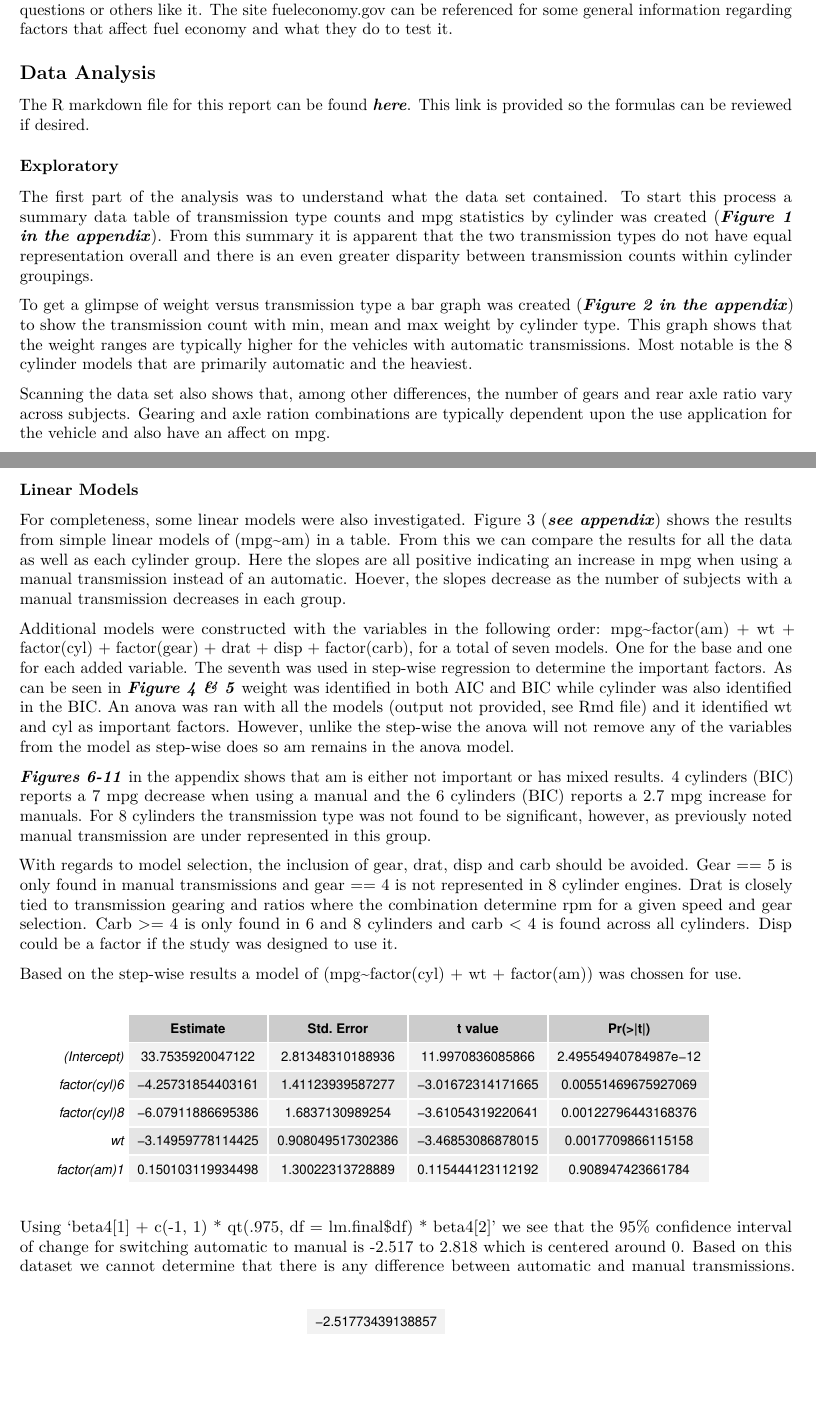
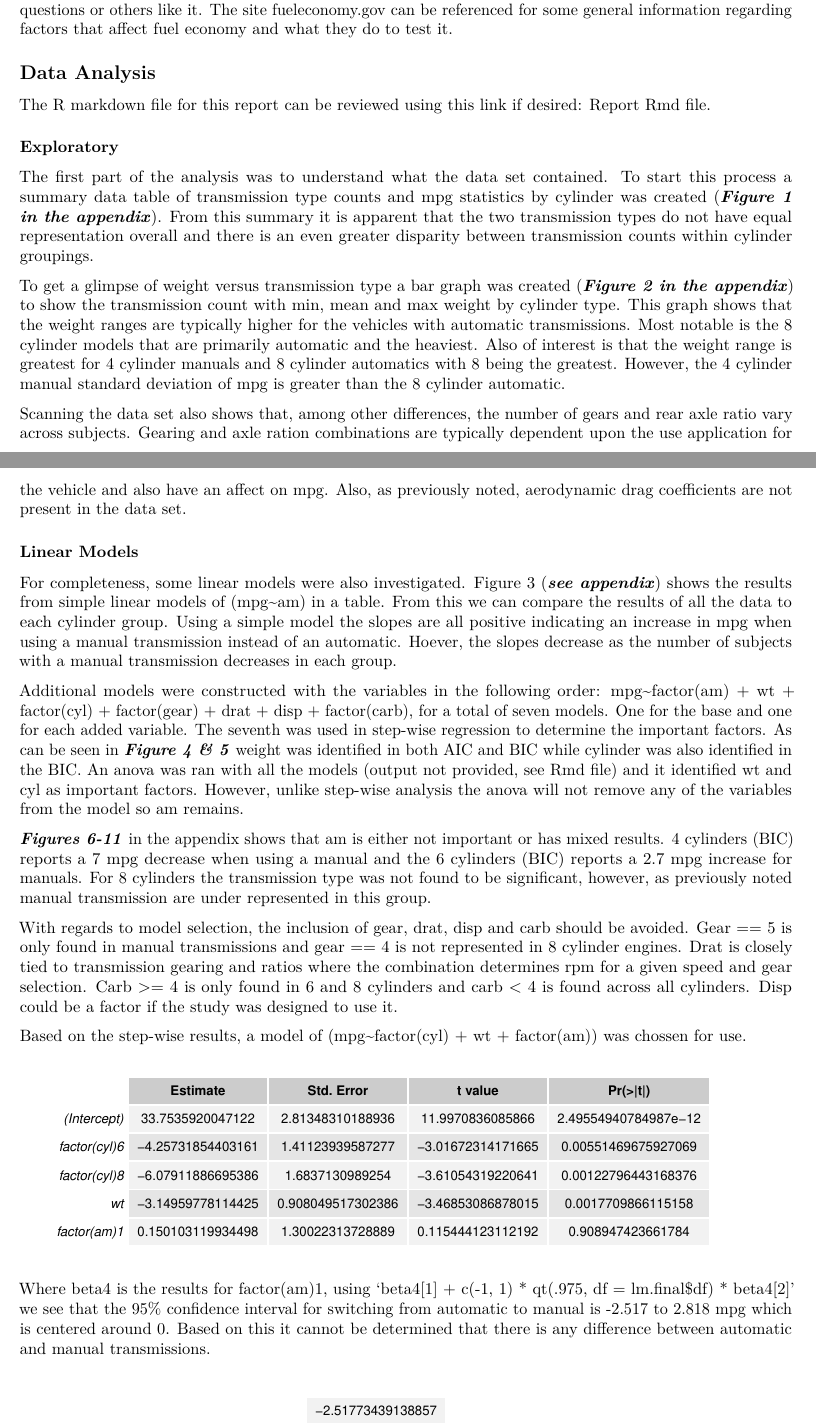
Before and after one commit to tghuntCoursera/regression_models, an R Markdown document (mtcars_auto_manual_review.Rmd): two parts of pages 1 and 2 of 4, joined at a grey line, cut so that both start at the same text, the shorter picture padded with empty space. Rendered offline with R 4.5, knitr and Pandoc, then LaTeX, with nearby package versions.

Commit message:
Updates.

````diff
--- a/mtcars_auto_manual_review.Rmd
+++ b/mtcars_auto_manual_review.Rmd
@@ -63,27 +63,27 @@ It is recommended that a statistically sound study be designed and executed in o
 \
 
 ## Data Analysis
-The R markdown file for this report can be found ***here***.  This link is provided so the formulas can be reviewed if desired.
+The R markdown file for this report can be reviewed using this link if desired: [Report Rmd file](https://github.com/tghuntCoursera/regression_models/blob/master/mtcars_auto_manual_review.Rmd).
 
 ### Exploratory
 The first part of the analysis was to understand what the data set contained.  To start this process a summary data table of transmission type counts and mpg statistics by cylinder was created (***Figure 1 in the appendix***).  From this summary it is apparent that the two transmission types do not have equal representation overall and there is an even greater disparity between transmission counts within cylinder groupings.
 
-To get a glimpse of weight versus transmission type a bar graph was created (***Figure 2 in the appendix***) to show the transmission count with min, mean and max weight by cylinder type.  This graph shows that the weight ranges are typically higher for the vehicles with automatic transmissions.  Most notable is the 8 cylinder models that are primarily automatic and the heaviest.
+To get a glimpse of weight versus transmission type a bar graph was created (***Figure 2 in the appendix***) to show the transmission count with min, mean and max weight by cylinder type.  This graph shows that the weight ranges are typically higher for the vehicles with automatic transmissions.  Most notable is the 8 cylinder models that are primarily automatic and the heaviest.  Also of interest is that the weight range is greatest for 4 cylinder manuals and 8 cylinder automatics with 8 being the greatest.  However, the 4 cylinder manual standard deviation of mpg is greater than the 8 cylinder automatic.
 
-Scanning the data set also shows that, among other differences, the number of gears and rear axle ratio vary across subjects.  Gearing and axle ration combinations are typically dependent upon the use application for the vehicle and also have an affect on mpg.
+Scanning the data set also shows that, among other differences, the number of gears and rear axle ratio vary across subjects.  Gearing and axle ration combinations are typically dependent upon the use application for the vehicle and also have an affect on mpg.  Also, as previously noted, aerodynamic drag coefficients are not present in the data set.
 
 
 ### Linear Models
-For completeness, some linear models were also investigated.  Figure 3 (***see appendix***) shows the results from simple linear models of (mpg~am) in a table.  From this we can compare the results for all the data as well as each cylinder group.  Here the slopes are all positive indicating an increase in mpg when using a manual transmission instead of an automatic.  Hoever, the slopes decrease as the number of subjects with a manual transmission decreases in each group.
+For completeness, some linear models were also investigated.  Figure 3 (***see appendix***) shows the results from simple linear models of (mpg~am) in a table.  From this we can compare the results of all the data to each cylinder group.  Using a simple model the slopes are all positive indicating an increase in mpg when using a manual transmission instead of an automatic.  Hoever, the slopes decrease as the number of subjects with a manual transmission decreases in each group.
 
-Additional models were constructed with the variables in the following order: mpg~factor(am) + wt + factor(cyl) + factor(gear) + drat + disp + factor(carb), for a total of seven models.  One for the base and one for each added variable.  The seventh was used in step-wise regression to determine the important factors.  As can be seen in ***Figure 4 & 5*** weight was identified in both AIC and BIC while cylinder was also identified in the BIC.  An anova was ran with all the models (output not provided, see Rmd file) and it identified wt and cyl as important factors.  However, unlike the step-wise the anova will not remove any of the variables from the model as step-wise does so am remains in the anova model.
+Additional models were constructed with the variables in the following order: mpg~factor(am) + wt + factor(cyl) + factor(gear) + drat + disp + factor(carb), for a total of seven models.  One for the base and one for each added variable.  The seventh was used in step-wise regression to determine the important factors.  As can be seen in ***Figure 4 & 5*** weight was identified in both AIC and BIC while cylinder was also identified in the BIC.  An anova was ran with all the models (output not provided, see Rmd file) and it identified wt and cyl as important factors.  However, unlike step-wise analysis the anova will not remove any of the variables from the model so am remains.
 
 ***Figures 6-11*** in the appendix shows that am is either not important or has mixed results.  4 cylinders (BIC) reports a 7 mpg decrease when using a manual and the 6 cylinders (BIC) reports a 2.7 mpg increase for manuals.  For 8 cylinders the transmission type was not found to be significant, however, as previously noted manual transmission are under represented in this group.
 
 
-With regards to model selection, the inclusion of gear, drat, disp and carb should be avoided.  Gear == 5 is only found in manual transmissions and gear == 4 is not represented in 8 cylinder engines.  Drat is closely tied to transmission gearing and ratios where the combination determine rpm for a given speed and gear selection.  Carb >= 4 is only found in 6 and 8 cylinders and carb < 4 is found across all cylinders.  Disp could be a factor if the study was designed to use it.
+With regards to model selection, the inclusion of gear, drat, disp and carb should be avoided.  Gear == 5 is only found in manual transmissions and gear == 4 is not represented in 8 cylinder engines.  Drat is closely tied to transmission gearing and ratios where the combination determines rpm for a given speed and gear selection.  Carb >= 4 is only found in 6 and 8 cylinders and carb < 4 is found across all cylinders.  Disp could be a factor if the study was designed to use it.
 
-Based on the step-wise results a model of (mpg~factor(cyl) + wt + factor(am)) was chossen for use.
+Based on the step-wise results, a model of (mpg~factor(cyl) + wt + factor(am)) was chossen for use.
 
 ```{r fig.width=6, fig.height=1.75, echo=FALSE}
 lm.final <- lm(mpg~factor(cyl) + wt + factor(am), data=mtcars)
@@ -93,7 +93,8 @@ grid.arrange(lm.final.G, nrow=1)
 
 ```
 
-Using  'beta4[1] + c(-1, 1) * qt(.975, df = lm.final$df) * beta4[2]' we see that the 95% confidence interval of change for switching automatic to manual is -2.517 to 2.818 which is centered around 0.  Based on this dataset we cannot determine that there is any difference between automatic and manual transmissions.
+Where beta4 is the results for factor(am)1, using  'beta4[1] + c(-1, 1) * qt(.975, df = lm.final$df) * beta4[2]' we see that the 95% confidence interval for switching from automatic to manual is -2.517 to 2.818 mpg which is centered around 0.  Based on this it cannot be determined that there is any difference between automatic and manual transmissions.
+
 ```{r fig.width=6, fig.height=1, echo=FALSE}
 sumCoef <- summary(lm.final)$coef
 beta4 <- c(sumCoef[5,1], sumCoef[5, 2])
````
Also changed, not shown: mtcars_auto_manual_review.Rmd (2 more changed lines).
